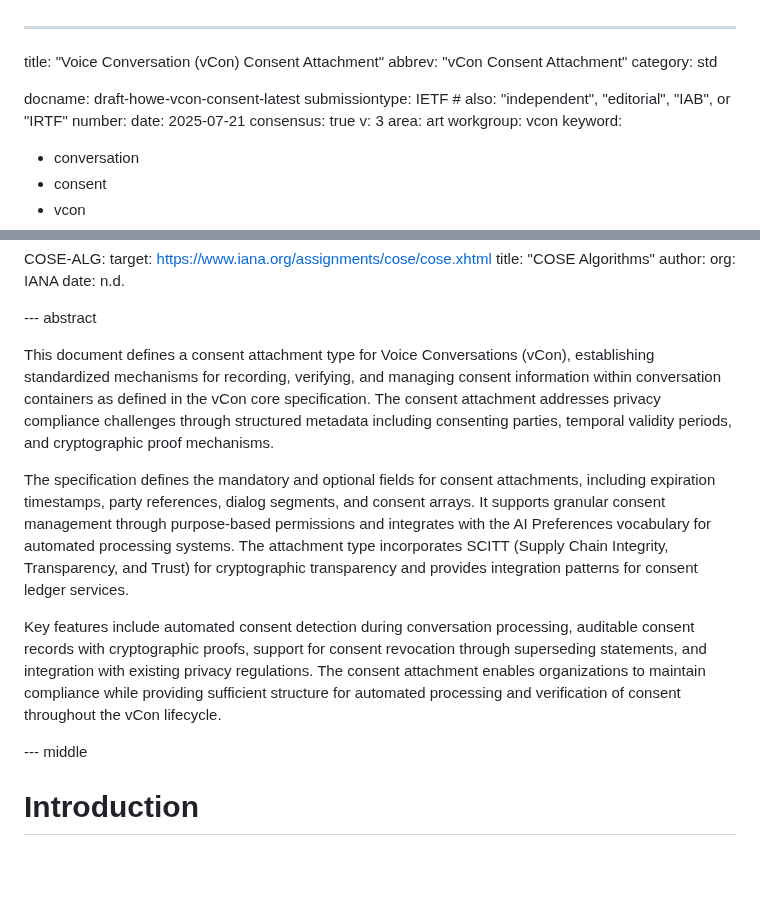
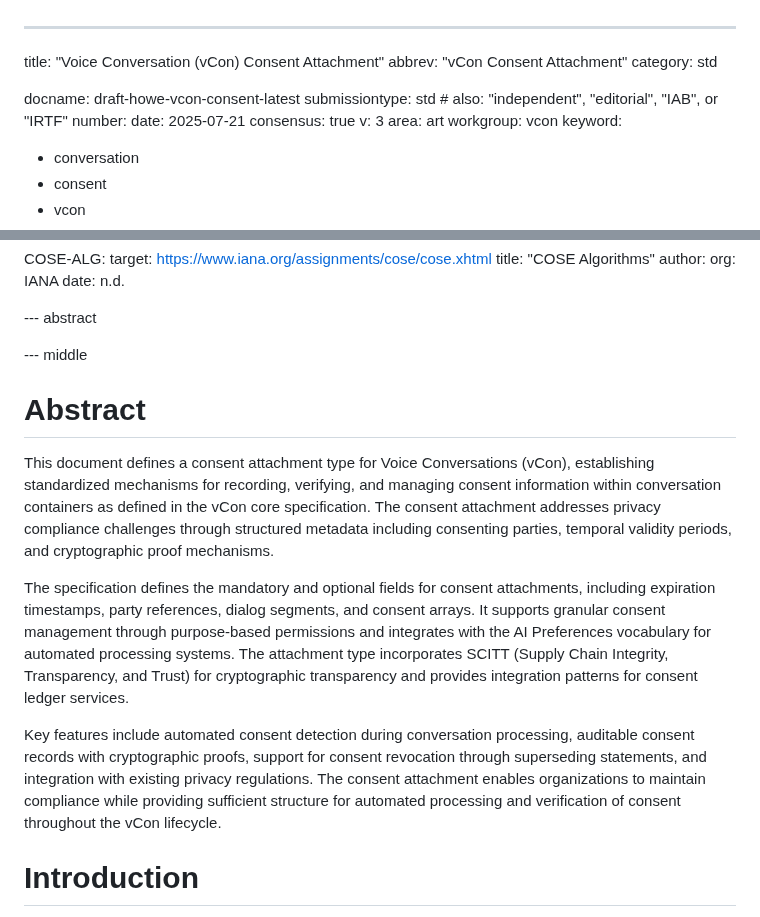
Before and after one commit to vcon-dev/draft-howe-vcon-lawful-purpose, a Markdown page: draft-howe-vcon-consent.md, 2 parts joined by grey strips. GitHub-like rendering; blank space fills up the shorter version.

Commit message:
Update submission type to 'std' and enhance abstract section for clarity in vCon Consent Attachment draft

```diff
--- a/draft-howe-vcon-consent.md
+++ b/draft-howe-vcon-consent.md
@@ -4,7 +4,7 @@ abbrev: "vCon Consent Attachment"
 category: std
 
 docname: draft-howe-vcon-consent-latest
-submissiontype: IETF  # also: "independent", "editorial", "IAB", or "IRTF"
+submissiontype: std  # also: "independent", "editorial", "IAB", or "IRTF"
 number:
 date: 2025-07-21
 consensus: true
@@ -202,13 +202,19 @@ informative:
 
 --- abstract
 
-This document defines a consent attachment type for Voice Conversations (vCon), establishing standardized mechanisms for recording, verifying, and managing consent information within conversation containers as defined in the vCon core specification. The consent attachment addresses privacy compliance challenges through structured metadata including consenting parties, temporal validity periods, and cryptographic proof mechanisms.
+--- middle
 
-The specification defines the mandatory and optional fields for consent attachments, including expiration timestamps, party references, dialog segments, and consent arrays. It supports granular consent management through purpose-based permissions and integrates with the AI Preferences vocabulary for automated processing systems. The attachment type incorporates SCITT (Supply Chain Integrity, Transparency, and Trust) for cryptographic transparency and provides integration patterns for consent ledger services.
+# Abstract
 
-Key features include automated consent detection during conversation processing, auditable consent records with cryptographic proofs, support for consent revocation through superseding statements, and integration with existing privacy regulations. The consent attachment enables organizations to maintain compliance while providing sufficient structure for automated processing and verification of consent throughout the vCon lifecycle.
+This document defines a consent attachment type for Voice Conversations (vCon), establishing standardized mechanisms for recording, verifying, and managing consent information within conversation containers as defined in the vCon core specification.
+The consent attachment addresses privacy compliance challenges through structured metadata including consenting parties, temporal validity periods, and cryptographic proof mechanisms.
 
---- middle
+The specification defines the mandatory and optional fields for consent attachments, including expiration timestamps, party references, dialog segments, and consent arrays.
+It supports granular consent management through purpose-based permissions and integrates with the AI Preferences vocabulary for automated processing systems.
+The attachment type incorporates SCITT (Supply Chain Integrity, Transparency, and Trust) for cryptographic transparency and provides integration patterns for consent ledger services.
+
+Key features include automated consent detection during conversation processing, auditable consent records with cryptographic proofs, support for consent revocation through superseding statements, and integration with existing privacy regulations.
+The consent attachment enables organizations to maintain compliance while providing sufficient structure for automated processing and verification of consent throughout the vCon lifecycle.
 
 # Introduction
 
```
